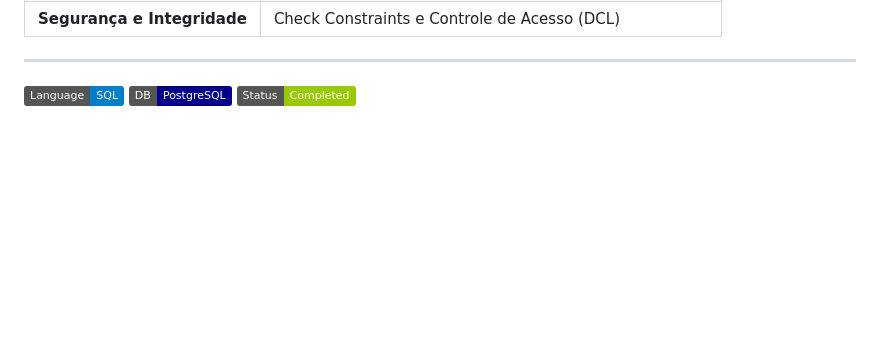
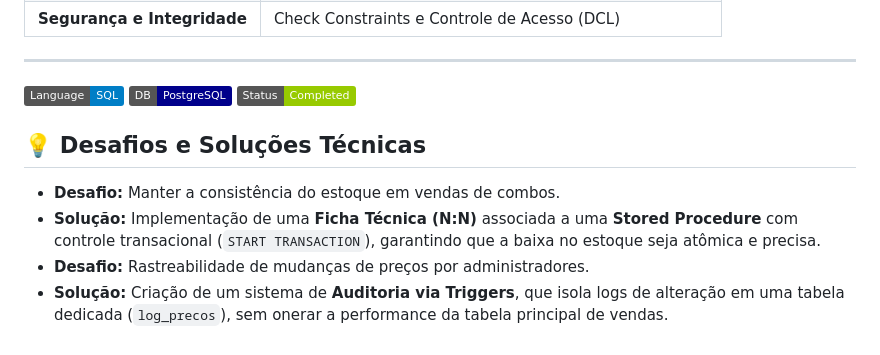
Before and after one commit to agenteorelhas/cafeteria-sql-project, a Markdown page: README.md, the part around the change. Rendered like a GitHub page; badges without logos; blank space fills up the shorter version.

Commit message:
Enhance README with technical challenges and solutions
Added technical challenges and solutions section to README.

```diff
--- a/README.md
+++ b/README.md
@@ -100,3 +100,10 @@ Embora este projeto seja focado no Backend/SQL, a estrutura foi desenhada para a
 ![SQL](https://img.shields.io/badge/Language-SQL-blue)
 ![Database](https://img.shields.io/badge/DB-PostgreSQL-darkblue)
 ![Status](https://img.shields.io/badge/Status-Completed-green)
+
+## 💡 Desafios e Soluções Técnicas
+
+* **Desafio:** Manter a consistência do estoque em vendas de combos.
+* **Solução:** Implementação de uma **Ficha Técnica (N:N)** associada a uma **Stored Procedure** com controle transacional (`START TRANSACTION`), garantindo que a baixa no estoque seja atômica e precisa.
+* **Desafio:** Rastreabilidade de mudanças de preços por administradores.
+* **Solução:** Criação de um sistema de **Auditoria via Triggers**, que isola logs de alteração em uma tabela dedicada (`log_precos`), sem onerar a performance da tabela principal de vendas.
```
